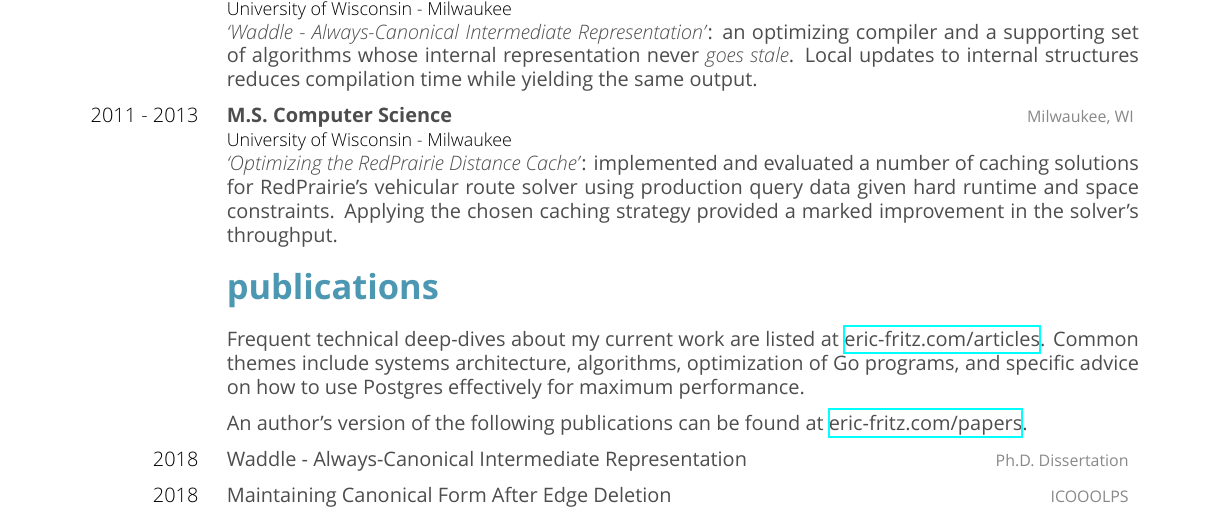
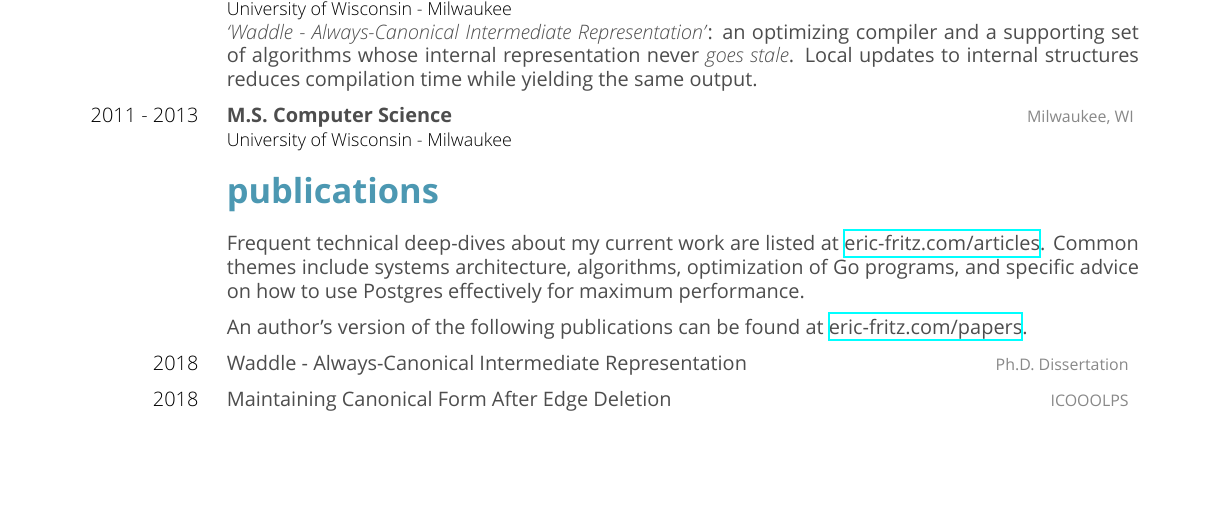
Before and after one commit to efritz/resume, a LaTeX CV (resume.tex, which reads clean-resume.cls): part of the page, cut so that both start at the same text, the shorter picture padded with empty space. Compiled offline with XeLaTeX.

Commit message:
Remove details from masters.

```diff
--- a/clean-resume.cls
+++ b/clean-resume.cls
@@ -120,7 +120,8 @@
 \newcommand{\entry}[5]{
   \textbf{#1} \gutter{\thinfont #3} \hfill \soft{#4} \\
   \ifthenelse{\equal{#2}{}}{}{
-    {\thinfont\small #2} \\
+    {\thinfont\small #2}
+    \ifthenelse{\equal{#5}{}}{}{\\}
   }
   #5
 }
--- a/resume.tex
+++ b/resume.tex
@@ -64,9 +64,7 @@
   {University of Wisconsin - Milwaukee}
   {2011 - 2013}
   {Milwaukee, WI}
-  {
-    \emph{`Optimizing the RedPrairie Distance Cache'}: implemented and evaluated a number of caching solutions for RedPrairie's vehicular route solver using production query data given hard runtime and space constraints. Applying the chosen caching strategy provided a marked improvement in the solver's throughput.
-  }
+  {}
 
 \section{publications}
 
```
